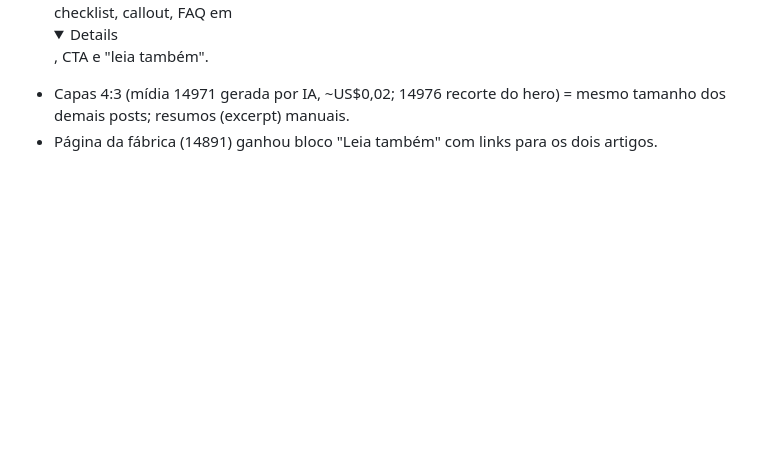
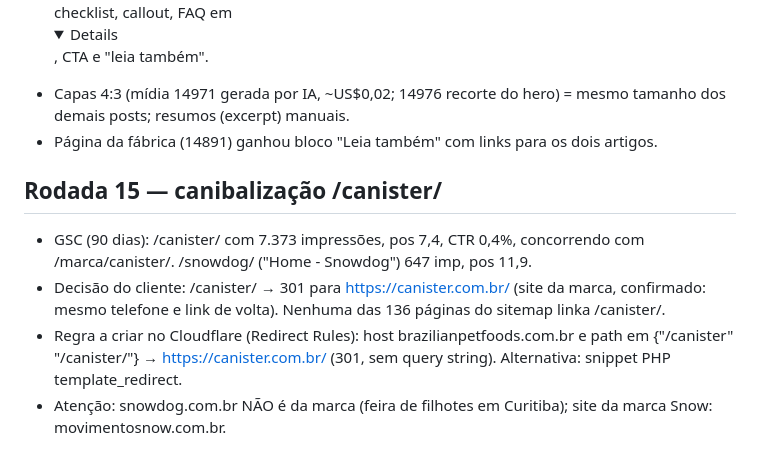
Before and after one commit to leoperon2/marketing-skills, a Markdown page: seo-brazilianpetfoods/auditoria/aplicado-2026-11-09.md, the part around the change. GitHub-like rendering; folded sections open; blank space fills up the shorter version.

Commit message:
Registra decisão sobre /canister/ e remove temporários

```diff
--- a/seo-brazilianpetfoods/auditoria/aplicado-2026-11-09.md
+++ b/seo-brazilianpetfoods/auditoria/aplicado-2026-11-09.md
@@ -120,3 +120,9 @@
 - Layout próprio (HTML/CSS escopado .bpf-art): linha do tempo numerada, índice, fluxo, cartões, checklist, callout, FAQ em <details>, CTA e "leia também".
 - Capas 4:3 (mídia 14971 gerada por IA, ~US$0,02; 14976 recorte do hero) = mesmo tamanho dos demais posts; resumos (excerpt) manuais.
 - Página da fábrica (14891) ganhou bloco "Leia também" com links para os dois artigos.
+
+## Rodada 15 — canibalização /canister/
+- GSC (90 dias): /canister/ com 7.373 impressões, pos 7,4, CTR 0,4%, concorrendo com /marca/canister/. /snowdog/ ("Home - Snowdog") 647 imp, pos 11,9.
+- Decisão do cliente: /canister/ → 301 para https://canister.com.br/ (site da marca, confirmado: mesmo telefone e link de volta). Nenhuma das 136 páginas do sitemap linka /canister/.
+- Regra a criar no Cloudflare (Redirect Rules): host brazilianpetfoods.com.br e path em {"/canister" "/canister/"} → https://canister.com.br/ (301, sem query string). Alternativa: snippet PHP template_redirect.
+- Atenção: snowdog.com.br NÃO é da marca (feira de filhotes em Curitiba); site da marca Snow: movimentosnow.com.br.
```
